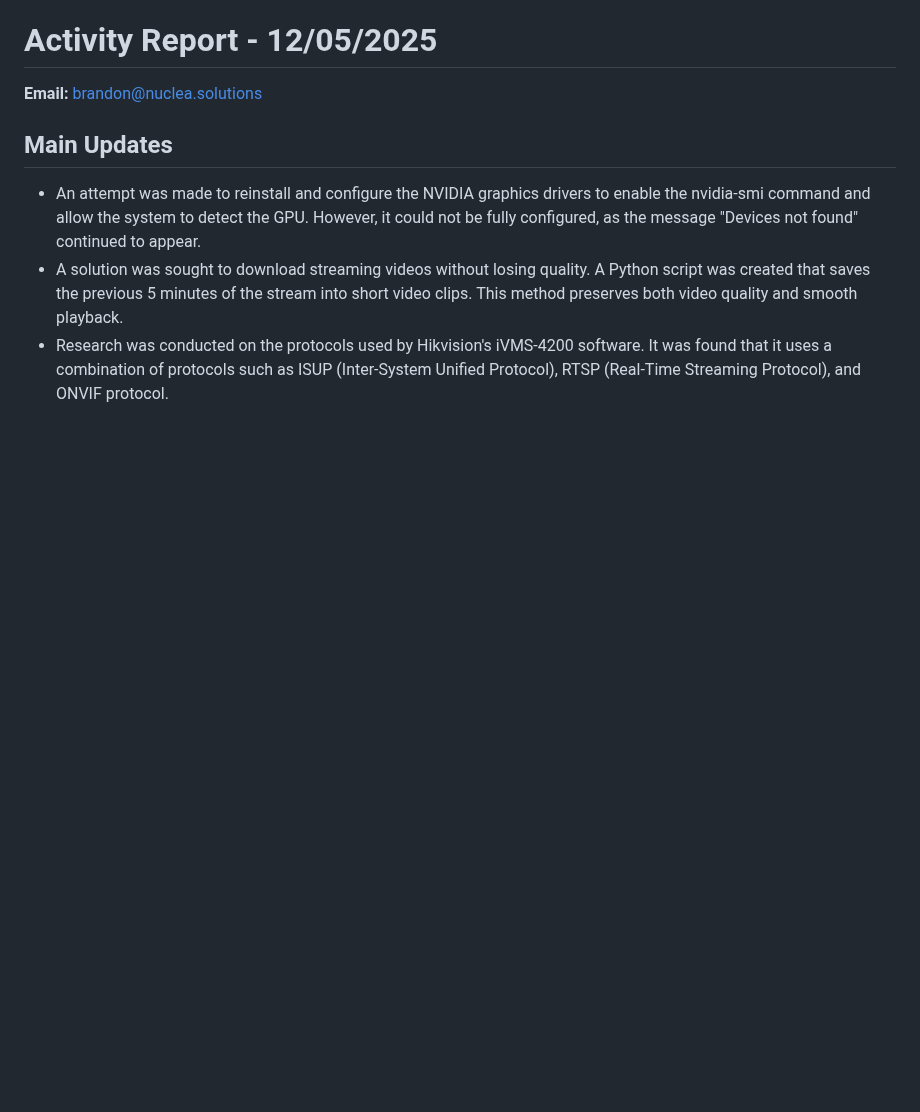
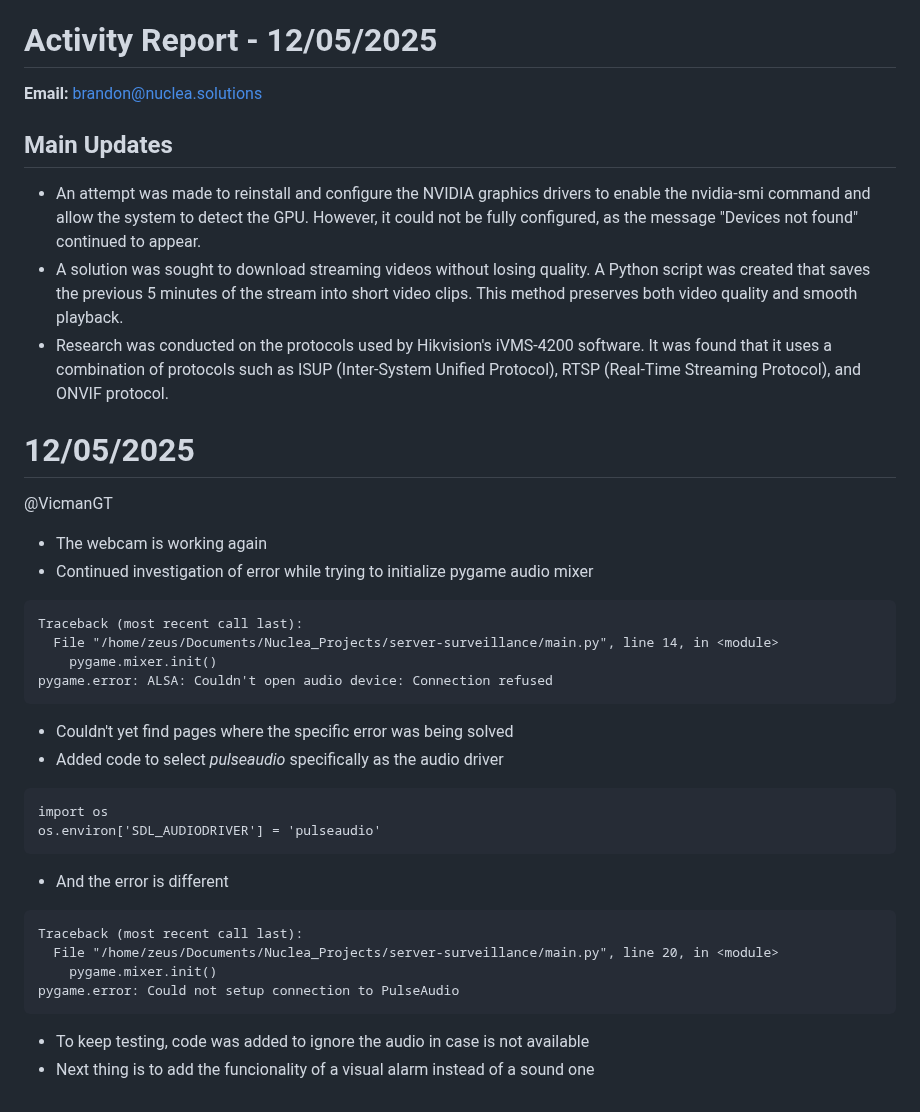
Before and after one commit to covenant-org/luminary, a Markdown page: isaac_sim_lab/reports_05_2025.md, the part around the change. Rendered like a GitHub page; blank space fills up the shorter version.

````diff
--- a/isaac_sim_lab/reports_05_2025.md
+++ b/isaac_sim_lab/reports_05_2025.md
@@ -166,3 +166,29 @@ https://github.com/user-attachments/assets/d587df69-1d0a-42c4-83e9-db9111e9a72e
 - An attempt was made to reinstall and configure the NVIDIA graphics drivers to enable the nvidia-smi command and allow the system to detect the GPU. However, it could not be fully configured, as the message "Devices not found" continued to appear.
 - A solution was sought to download streaming videos without losing quality. A Python script was created that saves the previous 5 minutes of the stream into short video clips. This method preserves both video quality and smooth playback.
 - Research was conducted on the protocols used by Hikvision's iVMS-4200 software. It was found that it uses a combination of protocols such as ISUP (Inter-System Unified Protocol), RTSP (Real-Time Streaming Protocol), and ONVIF protocol.
+
+# 12/05/2025
+@VicmanGT
+- The webcam is working again
+- Continued investigation of error while trying to initialize pygame audio mixer
+```
+Traceback (most recent call last):
+  File "/home/zeus/Documents/Nuclea_Projects/server-surveillance/main.py", line 14, in <module>
+    pygame.mixer.init()
+pygame.error: ALSA: Couldn't open audio device: Connection refused
+```
+- Couldn't yet find pages where the specific error was being solved
+- Added code to select _pulseaudio_ specifically as the audio driver
+```
+import os
+os.environ['SDL_AUDIODRIVER'] = 'pulseaudio'
+```
+- And the error is different
+```
+Traceback (most recent call last):
+  File "/home/zeus/Documents/Nuclea_Projects/server-surveillance/main.py", line 20, in <module>
+    pygame.mixer.init()
+pygame.error: Could not setup connection to PulseAudio
+```
+- To keep testing, code was added to ignore the audio in case is not available
+- Next thing is to add the funcionality of a visual alarm instead of a sound one
````
